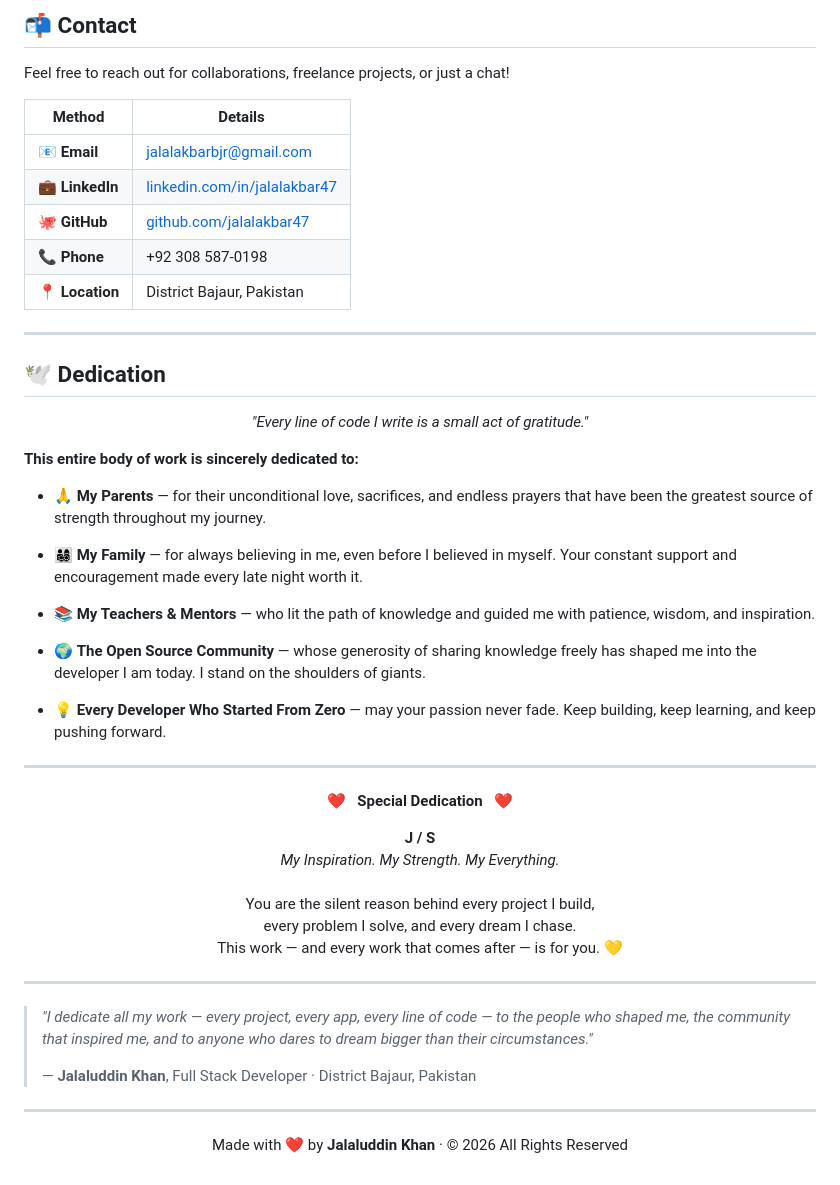
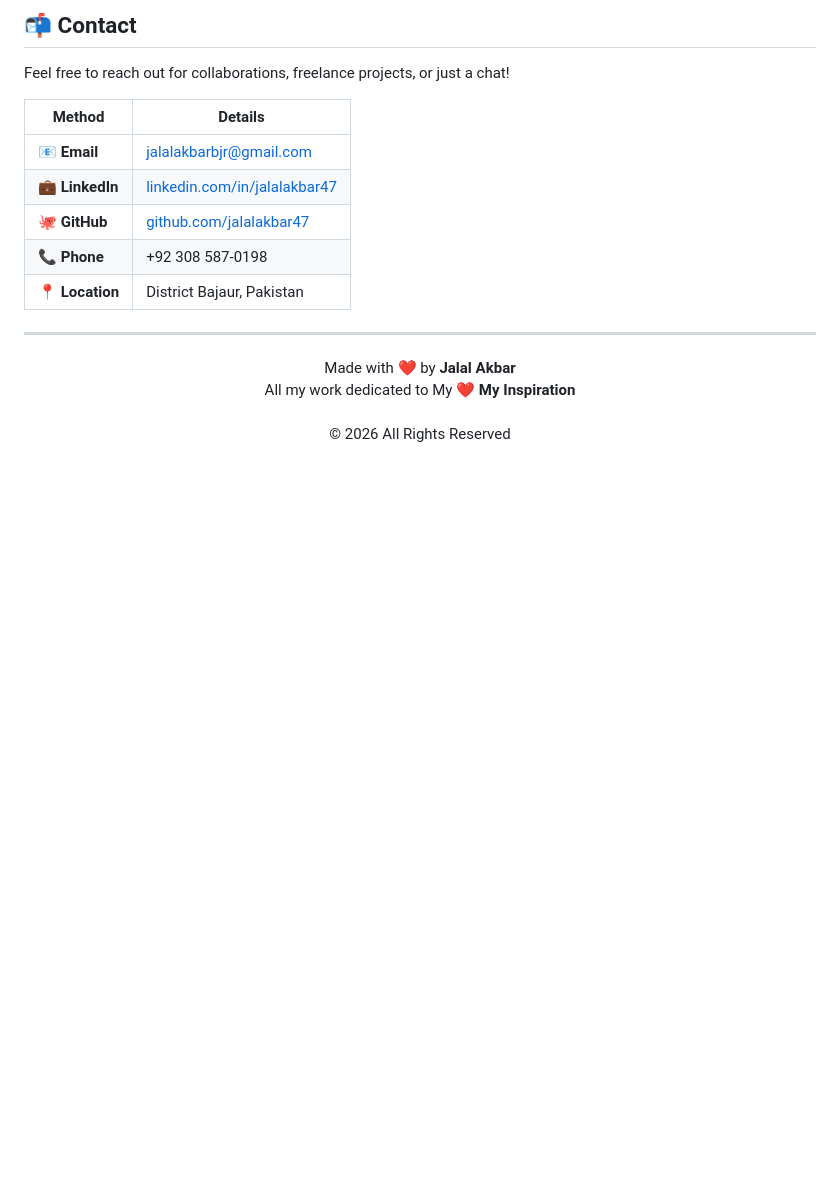
Before and after one commit to jalalakbar47/My-Portfolio-Website, a Markdown page: README.md, the part around the change. GitHub-like rendering; blank space fills up the shorter version.

```diff
--- a/README.md
+++ b/README.md
@@ -168,46 +168,8 @@ Feel free to reach out for collaborations, freelance projects, or just a chat!
 
 ---
 
-## 🕊️ Dedication
-
 <p align="center">
-  <i>"Every line of code I write is a small act of gratitude."</i>
+  Made with ❤️ by <b>Jalal Akbar</b><br>
+  All my work dedicated to My ❤️ <b>My Inspiration</b><br><br>
+  © 2026 All Rights Reserved
 </p>
-
-**This entire body of work is sincerely dedicated to:**
-
-- 🙏 **My Parents** — for their unconditional love, sacrifices, and endless prayers that have been the greatest source of strength throughout my journey.
-
-- 👨‍👩‍👧‍👦 **My Family** — for always believing in me, even before I believed in myself. Your constant support and encouragement made every late night worth it.
-
-- 📚 **My Teachers & Mentors** — who lit the path of knowledge and guided me with patience, wisdom, and inspiration.
-
-- 🌍 **The Open Source Community** — whose generosity of sharing knowledge freely has shaped me into the developer I am today. I stand on the shoulders of giants.
-
-- 💡 **Every Developer Who Started From Zero** — may your passion never fade. Keep building, keep learning, and keep pushing forward.
-
----
-
-<p align="center">
-  ❤️ &nbsp; <b>Special Dedication</b> &nbsp; ❤️
-</p>
-
-<p align="center">
-  <b>J / S</b><br/>
-  <i>My Inspiration. My Strength. My Everything.</i><br/><br/>
-  You are the silent reason behind every project I build,<br/>
-  every problem I solve, and every dream I chase.<br/>
-  This work — and every work that comes after — is for you. 💛
-</p>
-
----
-
-> *"I dedicate all my work — every project, every app, every line of code — to the people who shaped me, the community that inspired me, and to anyone who dares to dream bigger than their circumstances."*
->
-> — **Jalaluddin Khan**, Full Stack Developer · District Bajaur, Pakistan
-
----
-
-<p align="center">
-  Made with ❤️ by <strong>Jalaluddin Khan</strong> · © 2026 All Rights Reserved
-</p>
```
